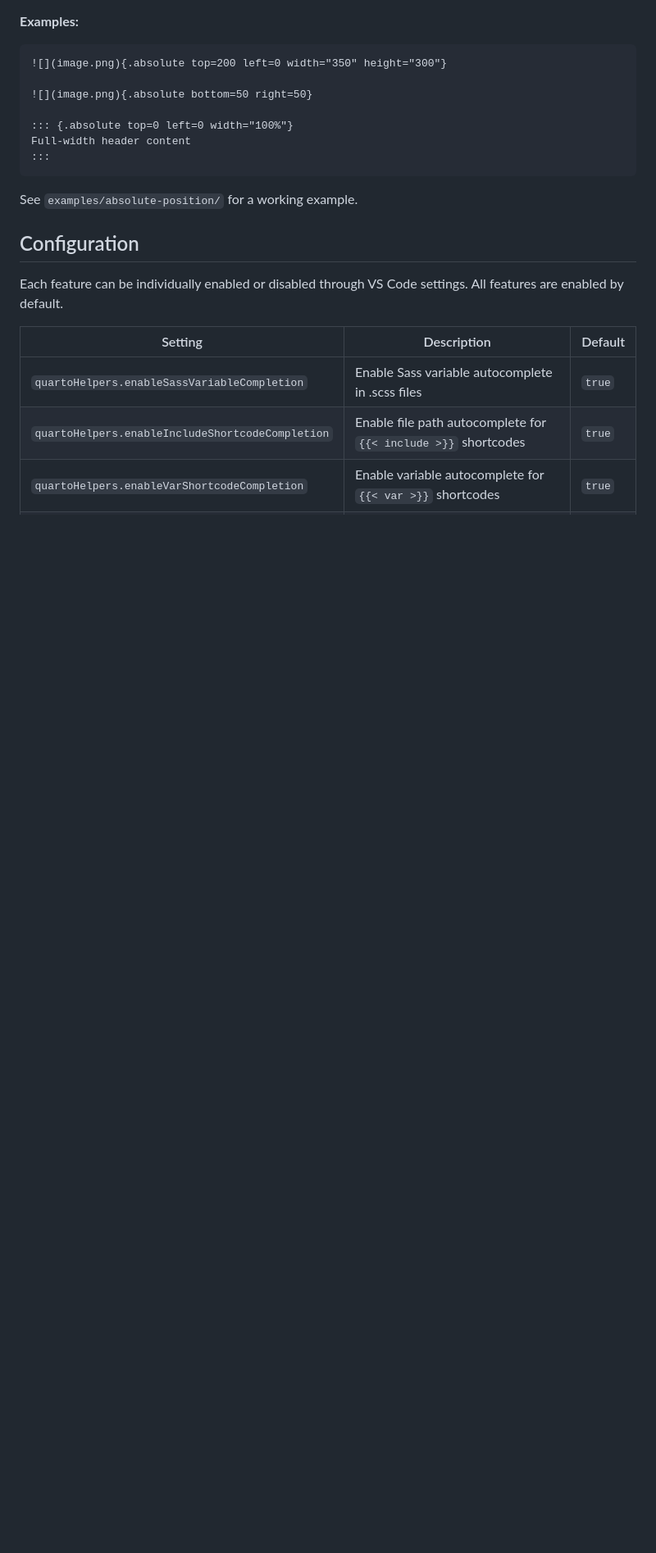
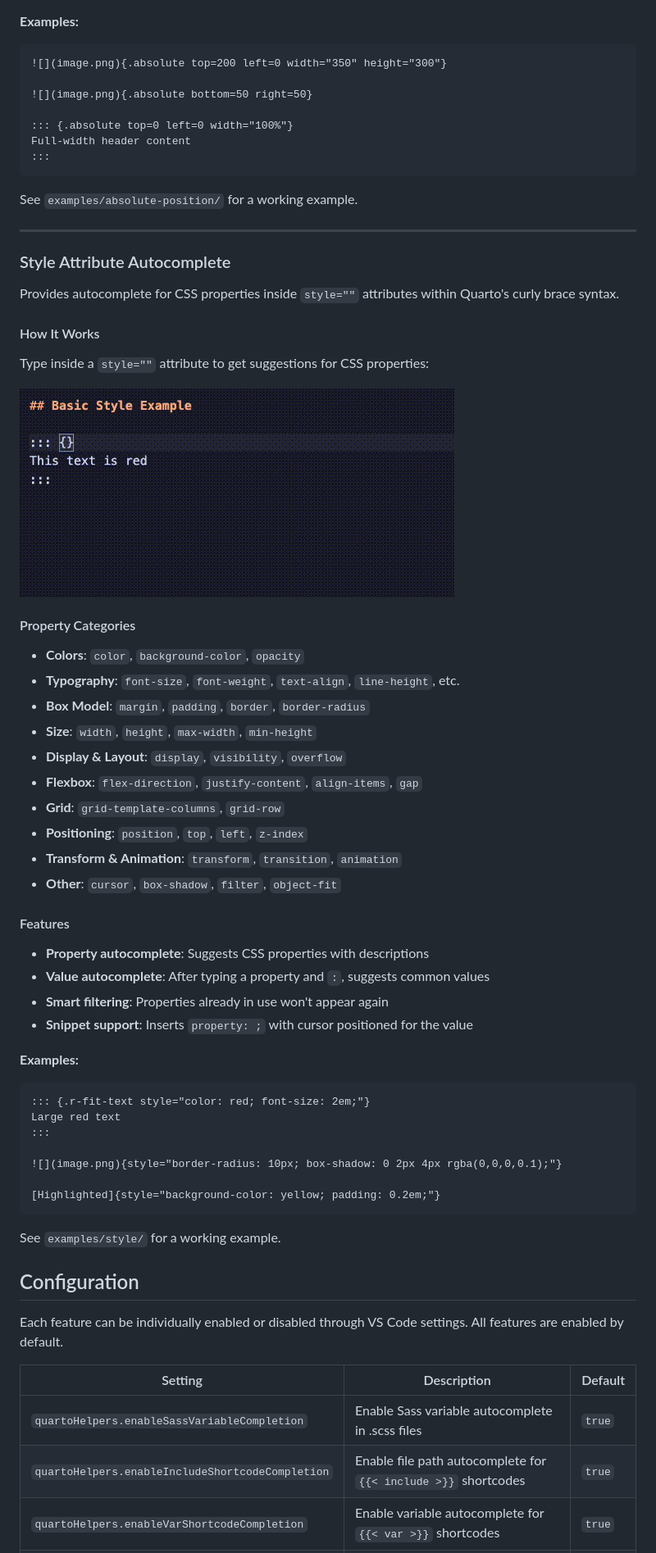
Before and after one commit to EmilHvitfeldt/quarto-helpers, a Markdown page: README.md, the part around one of its changes. Shown at 82% size. GitHub-like rendering; pictures changed too: images/style-completion.gif (added); blank space fills up the shorter version.

Commit message:
add style attribute autocomplete

````diff
--- a/README.md
+++ b/README.md
@@ -320,6 +320,51 @@ Full-width header content
 
 See `examples/absolute-position/` for a working example.
 
+---
+
+### Style Attribute Autocomplete
+
+Provides autocomplete for CSS properties inside `style=""` attributes within Quarto's curly brace syntax.
+
+#### How It Works
+
+Type inside a `style=""` attribute to get suggestions for CSS properties:
+
+![](images/style-completion.gif)
+
+#### Property Categories
+
+- **Colors**: `color`, `background-color`, `opacity`
+- **Typography**: `font-size`, `font-weight`, `text-align`, `line-height`, etc.
+- **Box Model**: `margin`, `padding`, `border`, `border-radius`
+- **Size**: `width`, `height`, `max-width`, `min-height`
+- **Display & Layout**: `display`, `visibility`, `overflow`
+- **Flexbox**: `flex-direction`, `justify-content`, `align-items`, `gap`
+- **Grid**: `grid-template-columns`, `grid-row`
+- **Positioning**: `position`, `top`, `left`, `z-index`
+- **Transform & Animation**: `transform`, `transition`, `animation`
+- **Other**: `cursor`, `box-shadow`, `filter`, `object-fit`
+
+#### Features
+
+- **Property autocomplete**: Suggests CSS properties with descriptions
+- **Value autocomplete**: After typing a property and `:`, suggests common values
+- **Smart filtering**: Properties already in use won't appear again
+- **Snippet support**: Inserts `property: ;` with cursor positioned for the value
+
+**Examples:**
+```markdown
+::: {.r-fit-text style="color: red; font-size: 2em;"}
+Large red text
+:::
+
+![](image.png){style="border-radius: 10px; box-shadow: 0 2px 4px rgba(0,0,0,0.1);"}
+
+[Highlighted]{style="background-color: yellow; padding: 0.2em;"}
+```
+
+See `examples/style/` for a working example.
+
 ## Configuration
 
 Each feature can be individually enabled or disabled through VS Code settings. All features are enabled by default.
````
Also changed, not shown: other parts of README.md (+1 -0 lines), CHANGELOG.md (+9 -0 lines), 5 other files.
